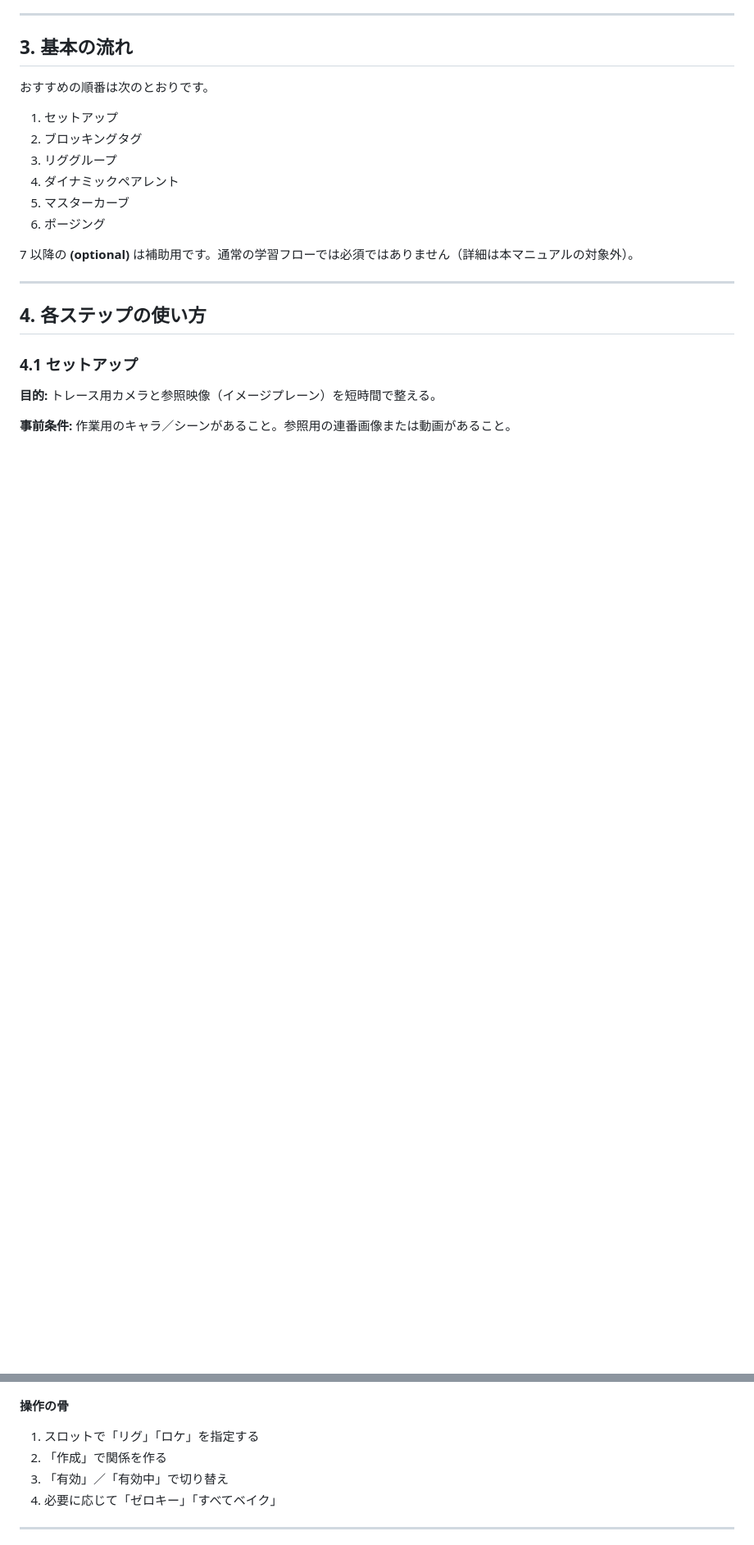
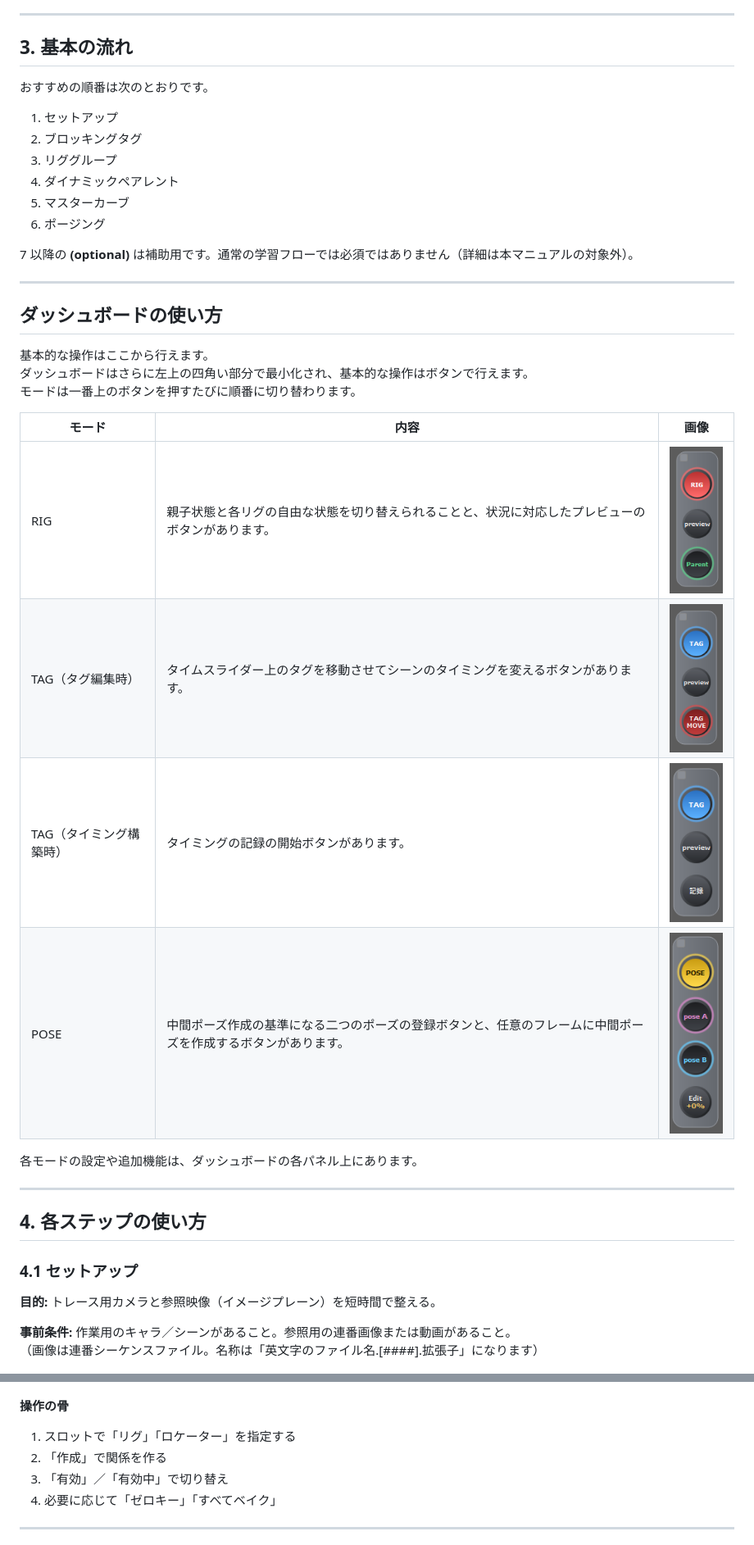
Before and after one commit to matu1004-ctrl/TraceMate, a Markdown page: docs/manual.md, 2 parts joined by grey strips. Shown at 82% size. GitHub-like rendering; pictures changed too: docs/images/12_dash_rig.png (added), docs/images/13_dash_tag_edit.png (added), docs/images/14_dash_tag_timing.png (added); blank space fills up the shorter version.

Commit message:
Update manual draft: timing構成 rename and proofed text
Keep unpublished; sync author corrections and dashboard images locally.

Co-authored-by: Cursor <cursoragent@cursor.com>

```diff
--- a/docs/manual.md
+++ b/docs/manual.md
@@ -119,6 +120,23 @@ Trace Mate は、**学習補助用のヘルパー**です。学生の練習用
 
 ---
 
+## ダッシュボードの使い方
+
+基本的な操作はここから行えます。
+ダッシュボードはさらに左上の四角い部分で最小化され、基本的な操作はボタンで行えます。
+モードは一番上のボタンを押すたびに順番に切り替わります。
+
+| モード | 内容 | 画像 |
+|--------|------|------|
+| RIG | 親子状態と各リグの自由な状態を切り替えられることと、状況に対応したプレビューのボタンがあります。 | ![RIG](images/12_dash_rig.png) |
+| TAG（タグ編集時） | タイムスライダー上のタグを移動させてシーンのタイミングを変えるボタンがあります。 | ![TAG編集](images/13_dash_tag_edit.png) |
+| TAG（タイミング構築時） | タイミングの記録の開始ボタンがあります。 | ![TAG記録](images/14_dash_tag_timing.png) |
+| POSE | 中間ポーズ作成の基準になる二つのポーズの登録ボタンと、任意のフレームに中間ポーズを作成するボタンがあります。 | ![POSE](images/15_dash_pose.png) |
+
+各モードの設定や追加機能は、ダッシュボードの各パネル上にあります。
+
+---
+
 ## 4. 各ステップの使い方
 
 ### 4.1 セットアップ
@@ -126,6 +144,7 @@ Trace Mate は、**学習補助用のヘルパー**です。学生の練習用
 **目的:** トレース用カメラと参照映像（イメージプレーン）を短時間で整える。
 
 **事前条件:** 作業用のキャラ／シーンがあること。参照用の連番画像または動画があること。
+（画像は連番シーケンスファイル。名称は「英文字のファイル名.[####].拡張子」になります）
 
 ![セットアップパネル](images/04_setup_panel.png)
 
@@ -210,7 +234,7 @@ Trace Mate は、**学習補助用のヘルパー**です。学生の練習用
 
 **操作の骨**
 
-1. スロットで「リグ」「ロケ」を指定する
+1. スロットで「リグ」「ロケーター」を指定する
 2. 「作成」で関係を作る
 3. 「有効」／「有効中」で切り替え
 4. 必要に応じて「ゼロキー」「すべてベイク」
```
Also changed, not shown: other parts of docs/manual.md (+19 -11 lines).
